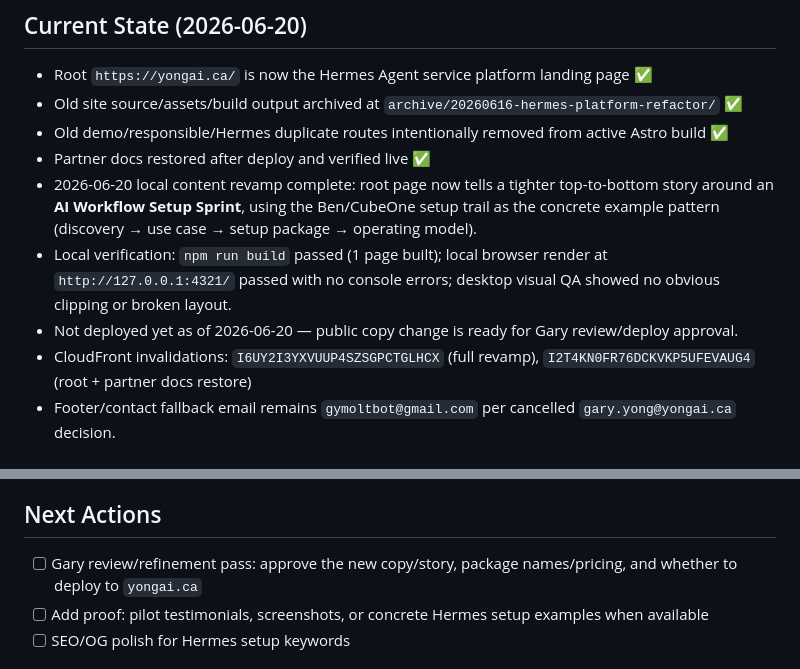
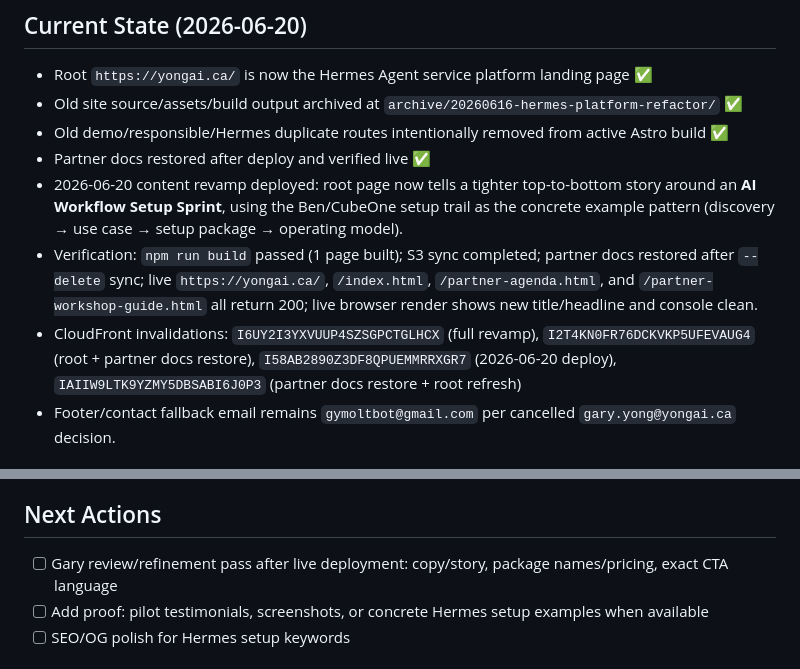
Before and after one commit to 17yongga/yongai-site, a Markdown page: STATUS.md, 2 parts joined by grey strips. Rendered like a GitHub page.

Commit message:
docs: mark YongAI copy revamp deployed

```diff
--- a/STATUS.md
+++ b/STATUS.md
@@ -26,10 +26,9 @@
 - Old site source/assets/build output archived at `archive/20260616-hermes-platform-refactor/` ✅
 - Old demo/responsible/Hermes duplicate routes intentionally removed from active Astro build ✅
 - Partner docs restored after deploy and verified live ✅
-- 2026-06-20 local content revamp complete: root page now tells a tighter top-to-bottom story around an **AI Workflow Setup Sprint**, using the Ben/CubeOne setup trail as the concrete example pattern (discovery → use case → setup package → operating model).
-- Local verification: `npm run build` passed (1 page built); local browser render at `http://127.0.0.1:4321/` passed with no console errors; desktop visual QA showed no obvious clipping or broken layout.
-- Not deployed yet as of 2026-06-20 — public copy change is ready for Gary review/deploy approval.
-- CloudFront invalidations: `I6UY2I3YXVUUP4SZSGPCTGLHCX` (full revamp), `I2T4KN0FR76DCKVKP5UFEVAUG4` (root + partner docs restore)
+- 2026-06-20 content revamp deployed: root page now tells a tighter top-to-bottom story around an **AI Workflow Setup Sprint**, using the Ben/CubeOne setup trail as the concrete example pattern (discovery → use case → setup package → operating model).
+- Verification: `npm run build` passed (1 page built); S3 sync completed; partner docs restored after `--delete` sync; live `https://yongai.ca/`, `/index.html`, `/partner-agenda.html`, and `/partner-workshop-guide.html` all return 200; live browser render shows new title/headline and console clean.
+- CloudFront invalidations: `I6UY2I3YXVUUP4SZSGPCTGLHCX` (full revamp), `I2T4KN0FR76DCKVKP5UFEVAUG4` (root + partner docs restore), `I58AB2890Z3DF8QPUEMMRRXGR7` (2026-06-20 deploy), `IAIIW9LTK9YZMY5DBSABI6J0P3` (partner docs restore + root refresh)
 - Footer/contact fallback email remains `gymoltbot@gmail.com` per cancelled `gary.yong@yongai.ca` decision.
 
 ## Illustrations (2026-03-15)
@@ -55,7 +54,7 @@ All 5 demo pages now have flat-style SVG hero illustrations replacing placeholde
 - Partner docs are legacy S3-only pages and not part of the current Astro build
 
 ## Next Actions
-- [ ] Gary review/refinement pass: approve the new copy/story, package names/pricing, and whether to deploy to `yongai.ca`
+- [ ] Gary review/refinement pass after live deployment: copy/story, package names/pricing, exact CTA language
 - [ ] Add proof: pilot testimonials, screenshots, or concrete Hermes setup examples when available
 - [ ] SEO/OG polish for Hermes setup keywords
 
```
